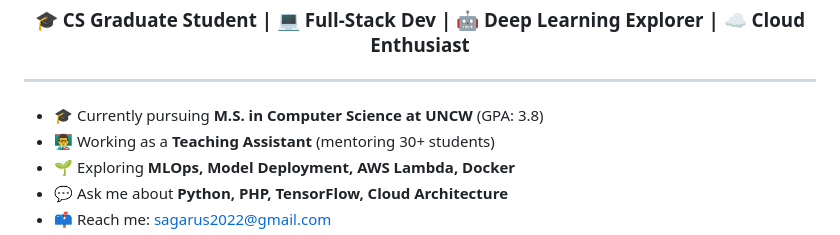
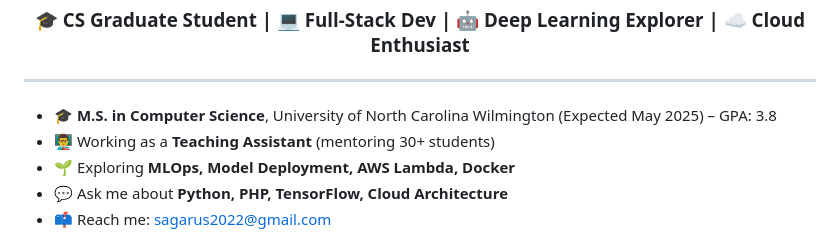
Before and after one commit to cusagar/Project-Portfolio, a Markdown page: README.md, the part around the change. GitHub-like rendering.

```diff
--- a/README.md
+++ b/README.md
@@ -10,7 +10,7 @@
 
 ---
 
-- 🎓 Currently pursuing **M.S. in Computer Science at UNCW** (GPA: 3.8)
+- 🎓 **M.S. in Computer Science**, University of North Carolina Wilmington (Expected May 2025) – GPA: 3.8
 - 👨‍🏫 Working as a **Teaching Assistant** (mentoring 30+ students)
 - 🌱 Exploring **MLOps, Model Deployment, AWS Lambda, Docker**
 - 💬 Ask me about **Python, PHP, TensorFlow, Cloud Architecture**
```
